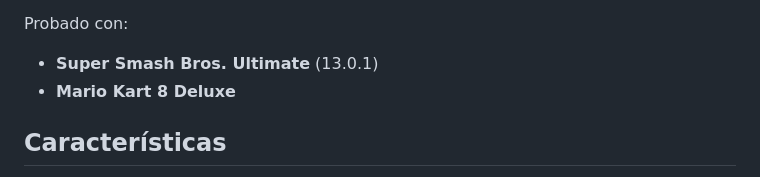
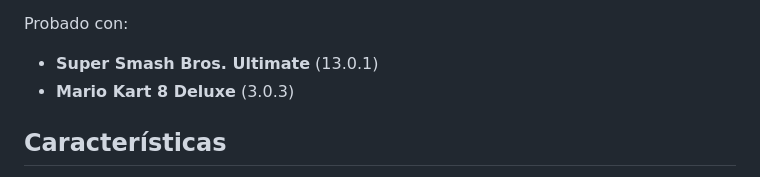
Before and after one commit to YerayFG/puente-eden-switch, a Markdown page: README.es.md, the part around the change. Drawn GitHub-style.

Commit message:
README: Mario Kart 8 Deluxe version 3.0.3
Co-Authored-By: Claude Opus 5.5 <noreply@anthropic.com>
Claude-Session: https://claude.ai/code/session_01Q4HGqrzyisirf5GRMFdERz

```diff
--- a/README.es.md
+++ b/README.es.md
@@ -42,7 +42,7 @@ Este programa hace de **traductor** entre ellos:
 Probado con:
 
 - **Super Smash Bros. Ultimate** (13.0.1)
-- **Mario Kart 8 Deluxe**
+- **Mario Kart 8 Deluxe** (3.0.3)
 
 ## Características
 
```
Also changed, not shown: README.md (+1 -1 lines).
